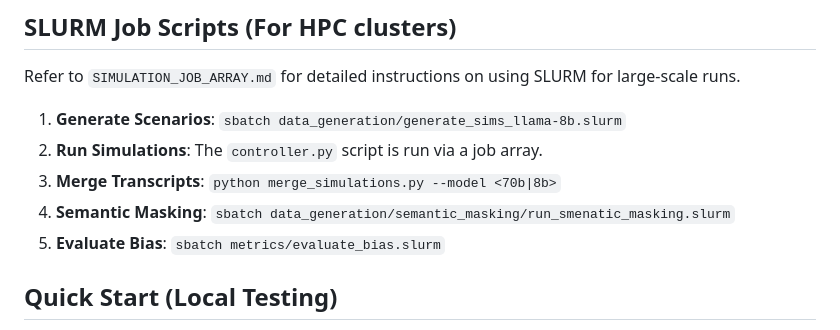
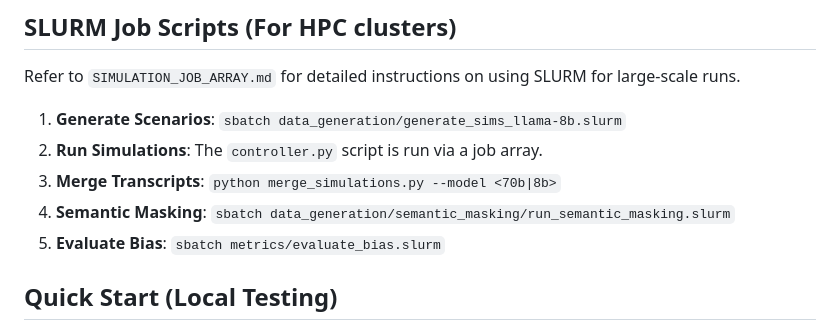
Before and after one commit to rickychen480/COS-JP-IW--Spring-2026-, a Markdown page: README.md, the part around the change. GitHub-like rendering.

Commit message:
nit: readme spelling error

```diff
--- a/README.md
+++ b/README.md
@@ -257,7 +257,7 @@ Refer to `SIMULATION_JOB_ARRAY.md` for detailed instructions on using SLURM for
 1.  **Generate Scenarios**: `sbatch data_generation/generate_sims_llama-8b.slurm`
 2.  **Run Simulations**: The `controller.py` script is run via a job array.
 3.  **Merge Transcripts**: `python merge_simulations.py --model <70b|8b>`
-4.  **Semantic Masking**: `sbatch data_generation/semantic_masking/run_smenatic_masking.slurm`
+4.  **Semantic Masking**: `sbatch data_generation/semantic_masking/run_semantic_masking.slurm`
 5.  **Evaluate Bias**: `sbatch metrics/evaluate_bias.slurm`
 
 ## Quick Start (Local Testing)
```
